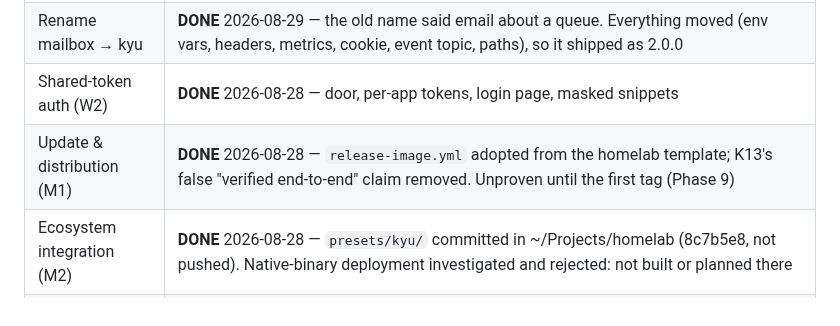
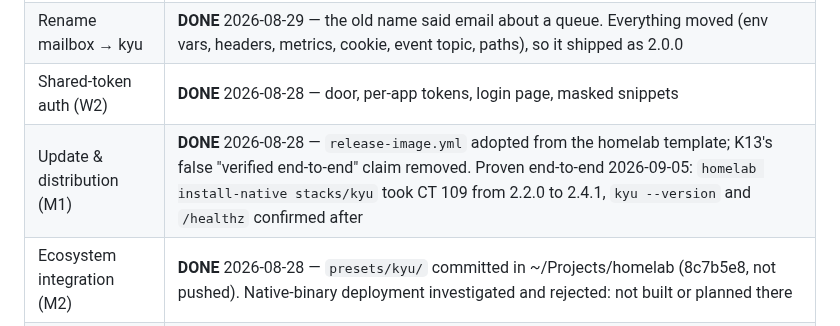
Before and after one commit to kennypassenier/kyu, a Markdown page: CLAUDE.md, the part around the change. Rendered like a GitHub page.

Commit message:
docs: M1 proven end-to-end by the real 2.2.0 -> 2.4.1 rollout [meta]

```diff
--- a/CLAUDE.md
+++ b/CLAUDE.md
@@ -30,7 +30,7 @@ from anywhere — the gates live in git hooks, not in session config.
 | Graceful shutdown + release assets | **DONE** 2026-09-02 — two homelab requirements (their D93/F172 and F168/T72). SIGTERM now finishes in-flight requests, checkpoints the store and exits 0, bounded by KYU_SHUTDOWN_TIMEOUT_MS; every tag attaches the binary and SHA256SUMS, extracted from the image so one compile serves both |
 | Rename mailbox → kyu | **DONE** 2026-08-29 — the old name said email about a queue. Everything moved (env vars, headers, metrics, cookie, event topic, paths), so it shipped as 2.0.0 |
 | Shared-token auth (W2) | **DONE** 2026-08-28 — door, per-app tokens, login page, masked snippets |
-| Update & distribution (M1) | **DONE** 2026-08-28 — `release-image.yml` adopted from the homelab template; K13's false "verified end-to-end" claim removed. Unproven until the first tag (Phase 9) |
+| Update & distribution (M1) | **DONE** 2026-08-28 — `release-image.yml` adopted from the homelab template; K13's false "verified end-to-end" claim removed. Proven end-to-end 2026-09-05: `homelab install-native stacks/kyu` took CT 109 from 2.2.0 to 2.4.1, `kyu --version` and `/healthz` confirmed after |
 | Ecosystem integration (M2) | **DONE** 2026-08-28 — `presets/kyu/` committed in ~/Projects/homelab (8c7b5e8, not pushed). Native-binary deployment investigated and rejected: not built or planned there |
 | Backup & restore (M3) | **DONE** 2026-08-28 — rides the homelab's restic backup via the preset's `/appdata` bind + pause label; no in-hub scheduler, on purpose |
 | Toolchain pin (M4) | **DONE** 2026-08-28 — `rust-toolchain.toml`, after a green local gate let a red CI through |
```
